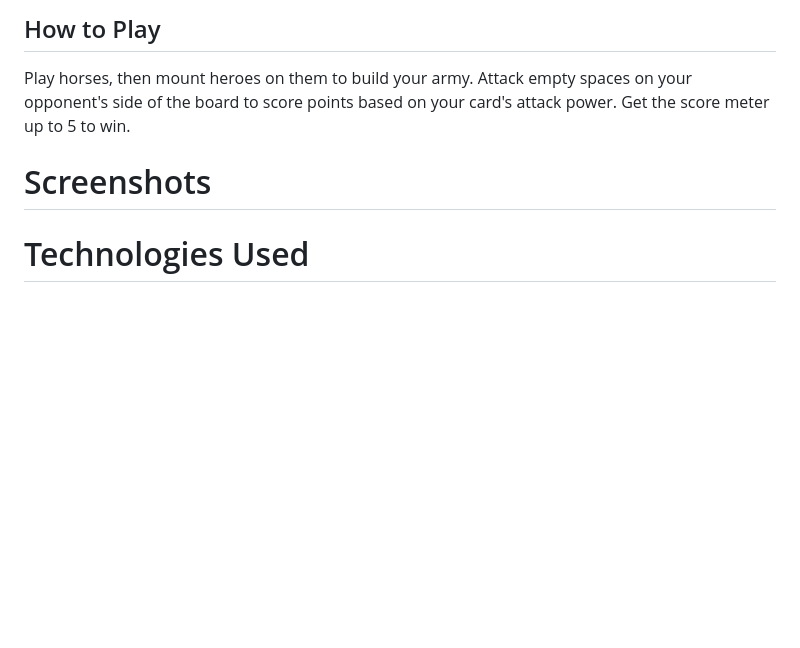
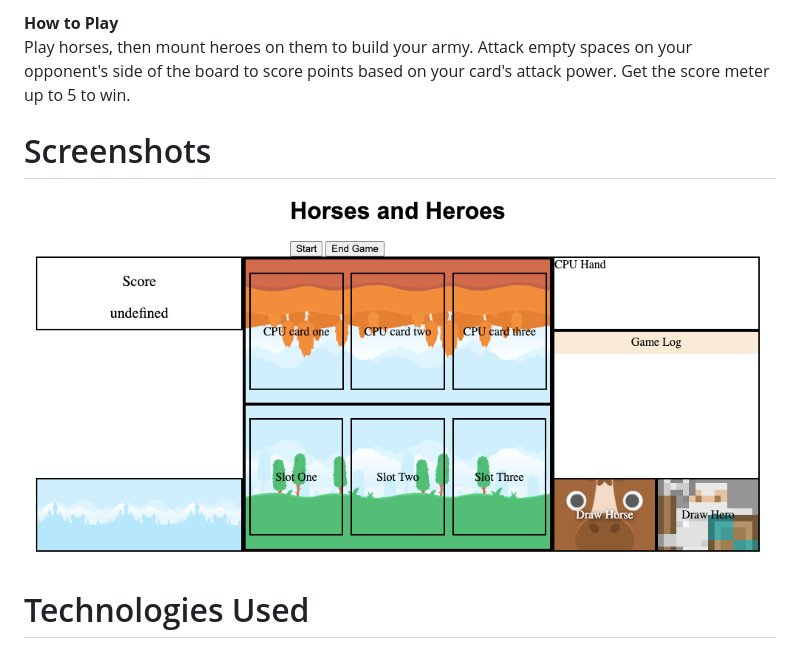
Before and after one commit to StevieC7/horses-and-heroes, a Markdown page: README.md, the part around the change printed below. Drawn GitHub-style; pictures changed too: screenshots/screenshot1.png (added); blank space fills up the shorter version.

```diff
--- a/README.md
+++ b/README.md
@@ -3,9 +3,9 @@ This was made in homage to the game Inscryption by Devolver Digital.
 
-## How to Play
+**How to Play**
 Play horses, then mount heroes on them to build your army. Attack empty spaces on your opponent's side of the board to score points based on your card's attack power. Get the score meter up to 5 to win.
 
 # Screenshots
-
+![Screenshot 1](./screenshots/screenshot1.png)
 # Technologies Used
 - JavaScript (vanilla)
 - HTML
```
Also changed, not shown: other parts of README.md (+1 -1 lines), 1 other file.
